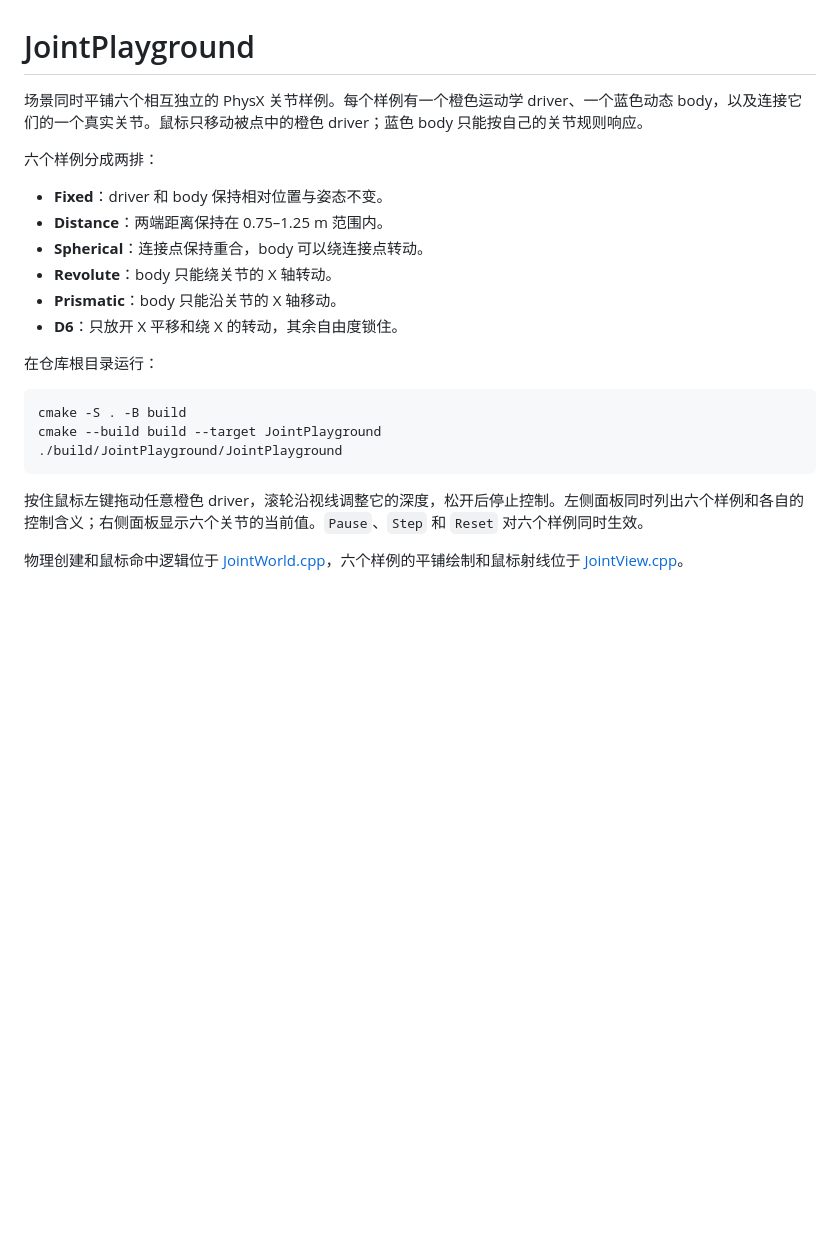
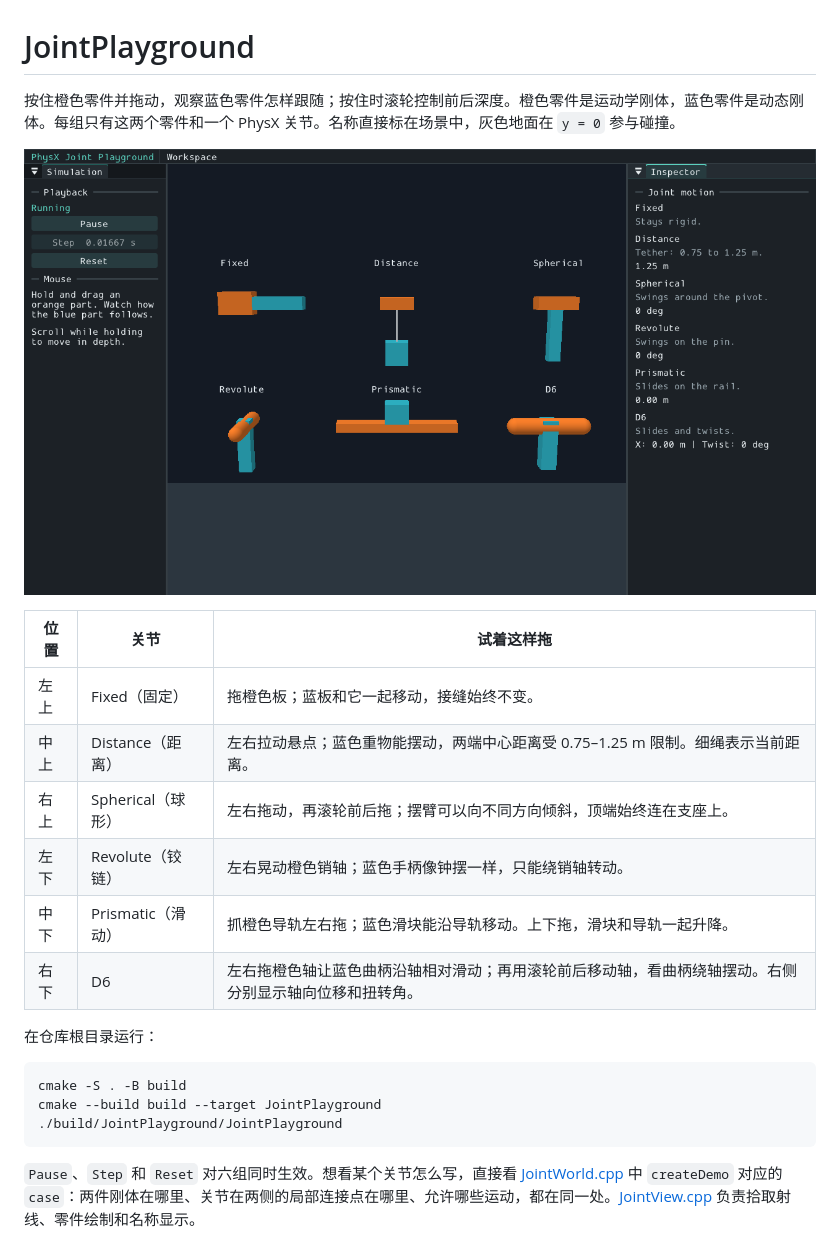
Before and after one commit to Powerpowername/PhysicsDemo, a Markdown page: JointPlayground/README.md, the part around the change. Drawn GitHub-style; pictures changed too: JointPlayground/preview.png (added); blank space fills up the shorter version.

````diff
--- a/JointPlayground/README.md
+++ b/JointPlayground/README.md
@@ -1,15 +1,17 @@
 # JointPlayground
 
-场景同时平铺六个相互独立的 PhysX 关节样例。每个样例有一个橙色运动学 driver、一个蓝色动态 body，以及连接它们的一个真实关节。鼠标只移动被点中的橙色 driver；蓝色 body 只能按自己的关节规则响应。
+按住橙色零件并拖动，观察蓝色零件怎样跟随；按住时滚轮控制前后深度。橙色零件是运动学刚体，蓝色零件是动态刚体。每组只有这两个零件和一个 PhysX 关节。名称直接标在场景中，灰色地面在 `y = 0` 参与碰撞。
 
-六个样例分成两排：
+![JointPlayground 实际运行画面，六组关节按两行三列排列](preview.png)
 
-- **Fixed**：driver 和 body 保持相对位置与姿态不变。
-- **Distance**：两端距离保持在 0.75–1.25 m 范围内。
-- **Spherical**：连接点保持重合，body 可以绕连接点转动。
-- **Revolute**：body 只能绕关节的 X 轴转动。
-- **Prismatic**：body 只能沿关节的 X 轴移动。
-- **D6**：只放开 X 平移和绕 X 的转动，其余自由度锁住。
+| 位置 | 关节 | 试着这样拖 |
+| --- | --- | --- |
+| 左上 | Fixed（固定） | 拖橙色板；蓝板和它一起移动，接缝始终不变。 |
+| 中上 | Distance（距离） | 左右拉动悬点；蓝色重物能摆动，两端中心距离受 0.75–1.25 m 限制。细绳表示当前距离。 |
+| 右上 | Spherical（球形） | 左右拖动，再滚轮前后拖；摆臂可以向不同方向倾斜，顶端始终连在支座上。 |
+| 左下 | Revolute（铰链） | 左右晃动橙色销轴；蓝色手柄像钟摆一样，只能绕销轴转动。 |
+| 中下 | Prismatic（滑动） | 抓橙色导轨左右拖；蓝色滑块能沿导轨移动。上下拖，滑块和导轨一起升降。 |
+| 右下 | D6 | 左右拖橙色轴让蓝色曲柄沿轴相对滑动；再用滚轮前后移动轴，看曲柄绕轴摆动。右侧分别显示轴向位移和扭转角。 |
 
 在仓库根目录运行：
 
@@ -19,6 +21,4 @@ cmake --build build --target JointPlayground
 ./build/JointPlayground/JointPlayground
 ```
 
-按住鼠标左键拖动任意橙色 driver，滚轮沿视线调整它的深度，松开后停止控制。左侧面板同时列出六个样例和各自的控制含义；右侧面板显示六个关节的当前值。`Pause`、`Step` 和 `Reset` 对六个样例同时生效。
-
-物理创建和鼠标命中逻辑位于 [JointWorld.cpp](src/JointWorld.cpp)，六个样例的平铺绘制和鼠标射线位于 [JointView.cpp](src/JointView.cpp)。
+`Pause`、`Step` 和 `Reset` 对六组同时生效。想看某个关节怎么写，直接看 [JointWorld.cpp](src/JointWorld.cpp) 中 `createDemo` 对应的 `case`：两件刚体在哪里、关节在两侧的局部连接点在哪里、允许哪些运动，都在同一处。[JointView.cpp](src/JointView.cpp) 负责拾取射线、零件绘制和名称显示。
````
Also changed, not shown: 3 other files.
